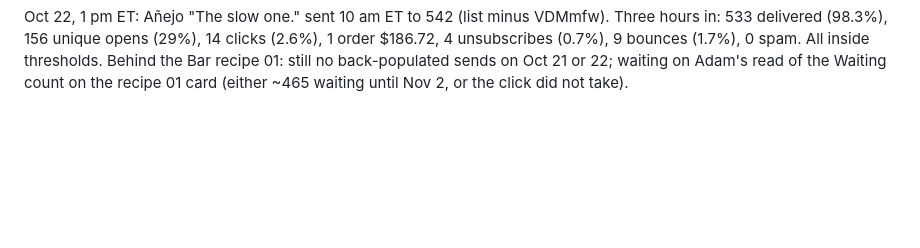
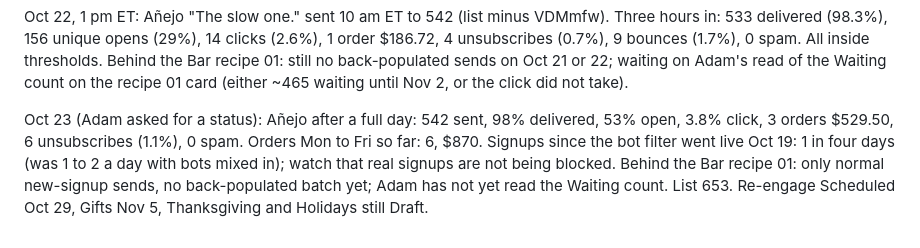
Before and after one commit to millmz/denadatequila, a Markdown page: email/WEEKLY-LOG.md, the part around the change. Drawn GitHub-style; blank space fills up the shorter version.

Commit message:
Weekly log: Oct 23 status, Añejo full-day results
Co-Authored-By: Claude Fable 5.1 <noreply@anthropic.com>
Claude-Session: https://claude.ai/code/session_01UWF57vu2vWFVNSypGjnUEY

```diff
--- a/email/WEEKLY-LOG.md
+++ b/email/WEEKLY-LOG.md
@@ -204,3 +204,12 @@ VDMmfw). Three hours in: 533 delivered (98.3%), 156 unique opens (29%),
 back-populated sends on Oct 21 or 22; waiting on Adam's read of the
 Waiting count on the recipe 01 card (either ~465 waiting until Nov 2, or
 the click did not take).
+
+Oct 23 (Adam asked for a status): Añejo after a full day: 542 sent, 98%
+delivered, 53% open, 3.8% click, 3 orders $529.50, 6 unsubscribes (1.1%),
+0 spam. Orders Mon to Fri so far: 6, $870. Signups since the bot filter
+went live Oct 19: 1 in four days (was 1 to 2 a day with bots mixed in);
+watch that real signups are not being blocked. Behind the Bar recipe 01:
+only normal new-signup sends, no back-populated batch yet; Adam has not yet
+read the Waiting count. List 653. Re-engage Scheduled Oct 29, Gifts Nov 5,
+Thanksgiving and Holidays still Draft.
```
